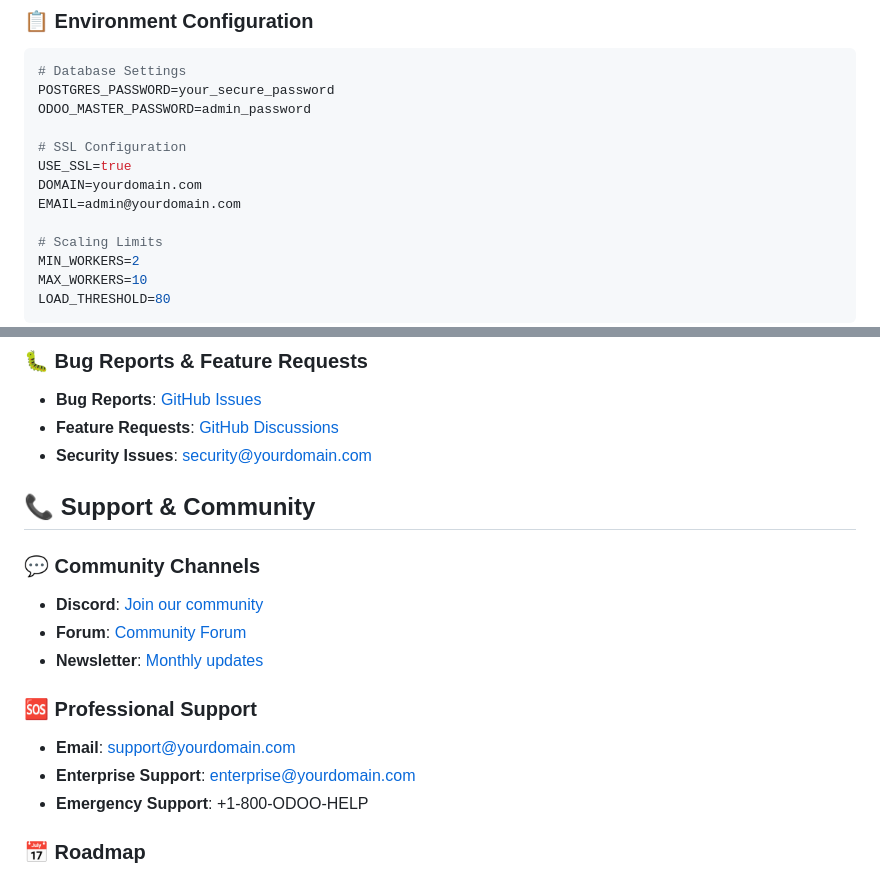
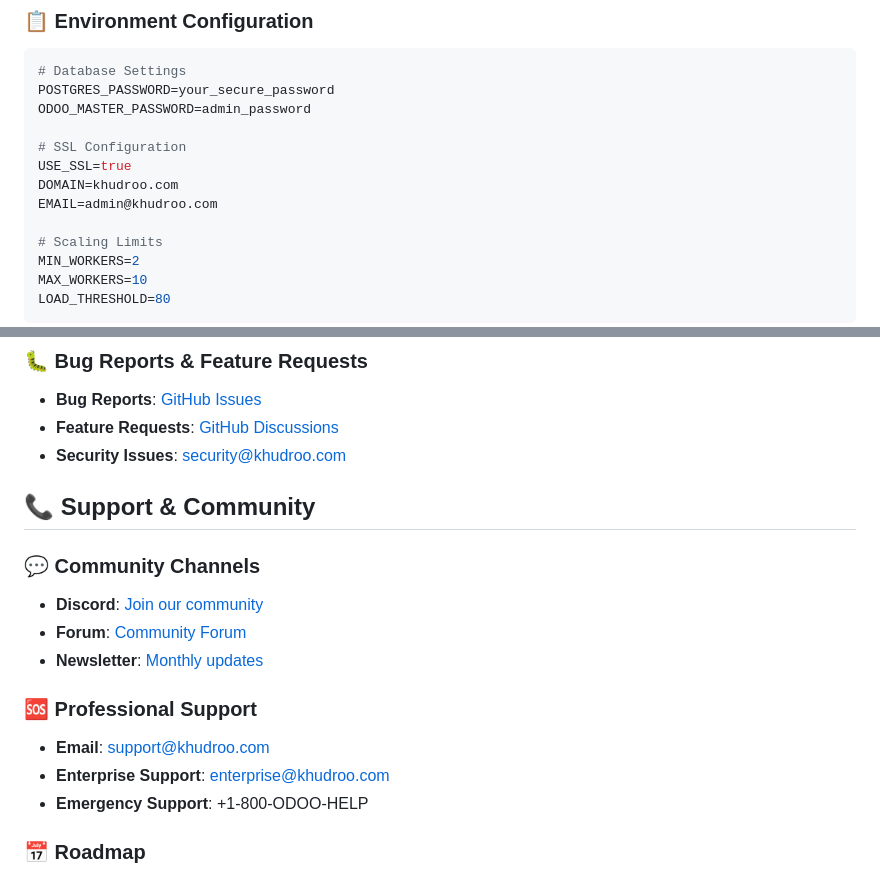
Before and after one commit to tovfikur/odoo-multi-tenant-system, a Markdown page: README.md, 2 parts joined by grey strips. Drawn GitHub-style.

```diff
--- a/README.md
+++ b/README.md
@@ -212,8 +212,8 @@ ODOO_MASTER_PASSWORD=admin_password
 
 # SSL Configuration
 USE_SSL=true
-DOMAIN=yourdomain.com
-EMAIL=admin@yourdomain.com
+DOMAIN=khudroo.com
+EMAIL=admin@khudroo.com
 
 # Scaling Limits
 MIN_WORKERS=2
@@ -719,7 +719,7 @@ Please note that this project is released with a [Contributor Code of Conduct](C
 
 - **Bug Reports**: [GitHub Issues](https://github.com/tovfikur/odoo-multi-tenant-system/issues)
 - **Feature Requests**: [GitHub Discussions](https://github.com/tovfikur/odoo-multi-tenant-system/discussions)
-- **Security Issues**: security@yourdomain.com
+- **Security Issues**: security@khudroo.com
 
 ## 📞 Support & Community
 
@@ -730,7 +730,7 @@ Please note that this project is released with a [Contributor Code of Conduct](C
 
 ### 🆘 Professional Support
-- **Email**: support@yourdomain.com
-- **Enterprise Support**: enterprise@yourdomain.com
+- **Email**: support@khudroo.com
+- **Enterprise Support**: enterprise@khudroo.com
 - **Emergency Support**: +1-800-ODOO-HELP
 
 ### 📅 Roadmap
```
Also changed, not shown: other parts of README.md (+3 -3 lines).
